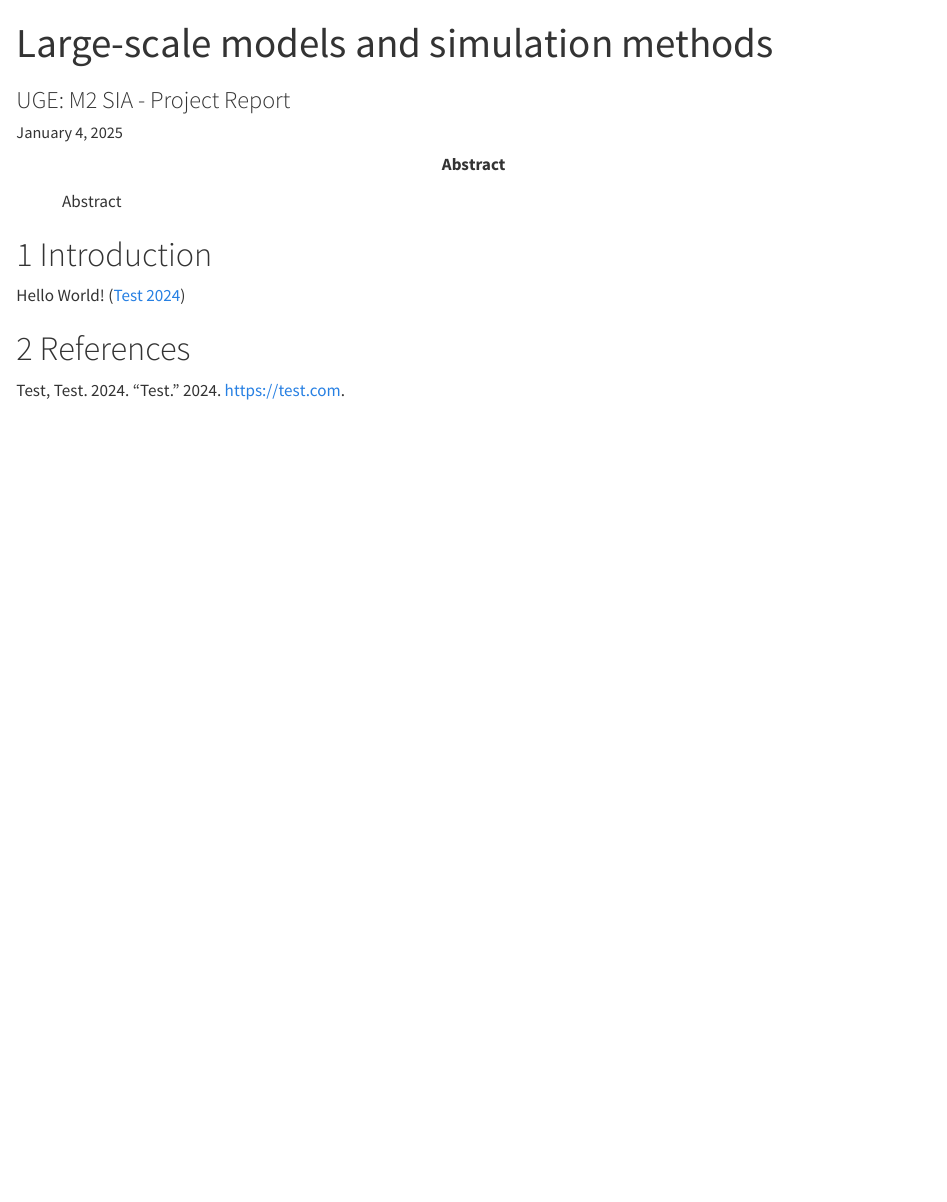
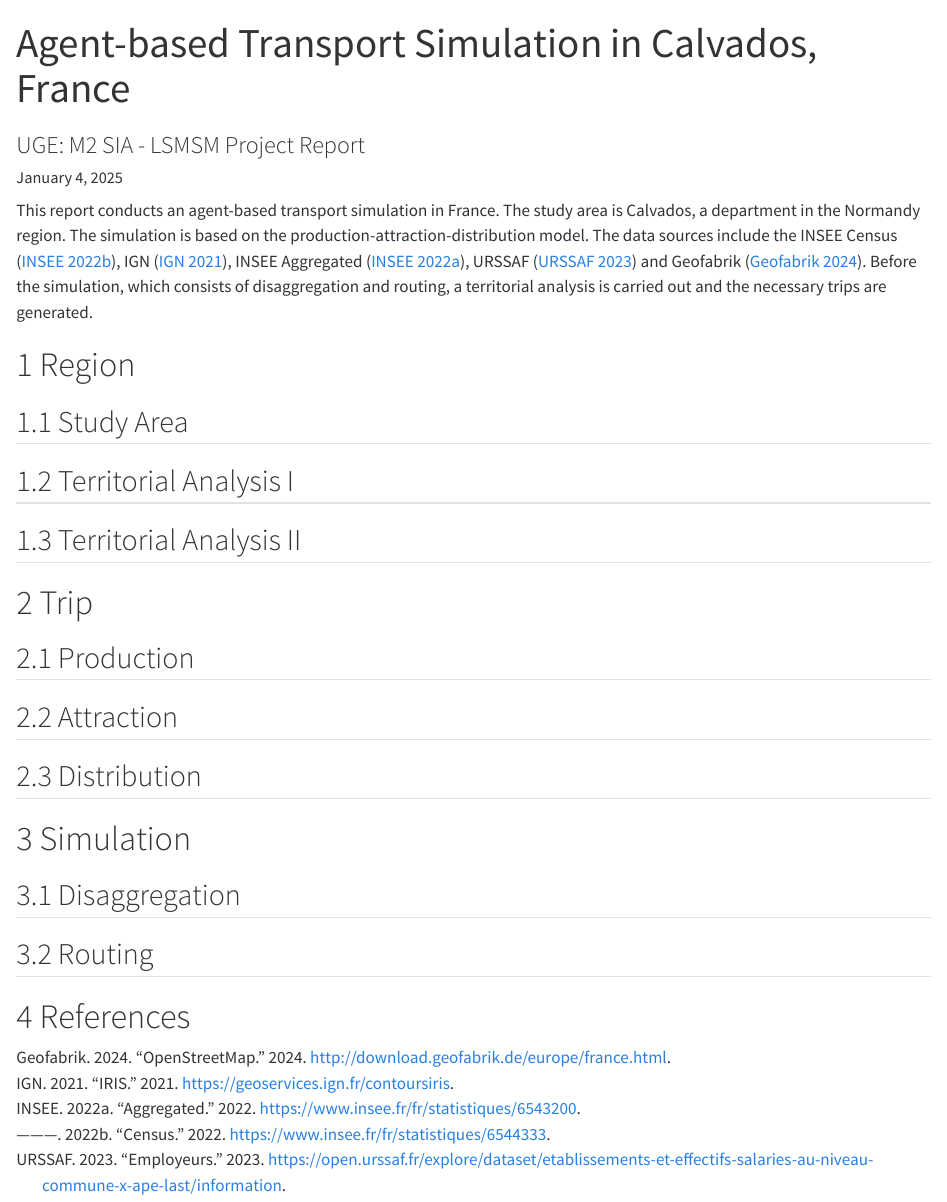
Before and after one commit to luckerma/lsmsm_project, a Quarto document (report/index.qmd): the page in a window 1100 px wide, from its top. Rendered offline with R 4.5, knitr and Pandoc in place of Quarto, with nearby package versions.

Commit message:
Update report structure

```diff
--- a/report/index.qmd
+++ b/report/index.qmd
@@ -1,6 +1,6 @@
 ---
-title: "Large-scale models and simulation methods"
-subtitle: "UGE: M2 SIA - Project Report"
+title: "Agent-based Transport Simulation in Calvados, France"
+subtitle: "UGE: M2 SIA - LSMSM Project Report"
 authors:
   - name: "Luca Uckermann"
     affiliation:
@@ -40,14 +41,31 @@ execute:
   warning: false
   error: false
   include: true
-
-abstract: |
-  Abstract
 ---
 
-# Introduction
+This report conducts an agent-based transport simulation in France. The study area is Calvados, a department in the Normandy region. The simulation is based on the production-attraction-distribution model. The data sources include the INSEE Census [@inseeCensus], IGN [@ign], INSEE Aggregated [@inseeAggregated], URSSAF [@urssaf] and Geofabrik [@geofabrik]. Before the simulation, which consists of disaggregation and routing, a territorial analysis is carried out and the necessary trips are generated.
 
-Hello World! [@test]
+# Region
+
+## Study Area
+
+## Territorial Analysis I
+
+## Territorial Analysis II
+
+# Trip
+
+## Production
+
+## Attraction
+
+## Distribution
+
+# Simulation
+
+## Disaggregation
+
+## Routing
 
 # References
 
--- a/report/references.bib
+++ b/report/references.bib
@@ -1,7 +1,39 @@
-@online{test,
-  author  = {Test, Test},
-  title   = {Test},
-  url     = {https://test.com},
-  urldate = {2024-12-01},
+@online{geofabrik,
+  author  = {Geofabrik},
+  title   = {OpenStreetMap},
+  url     = {http://download.geofabrik.de/europe/france.html},
+  urldate = {2025-01-04},
   year    = {2024},
 }
+
+@online{ign,
+  author  = {IGN},
+  title   = {IRIS},
+  url     = {https://geoservices.ign.fr/contoursiris},
+  urldate = {2025-01-04},
+  year    = {2021},
+}
+
+@online{inseeAggregated,
+  author  = {INSEE},
+  title   = {Aggregated},
+  url     = {https://www.insee.fr/fr/statistiques/6543200},
+  urldate = {2025-01-04},
+  year    = {2022},
+}
+
+@online{inseeCensus,
+  author  = {INSEE},
+  title   = {Census},
+  url     = {https://www.insee.fr/fr/statistiques/6544333},
+  urldate = {2025-01-04},
+  year    = {2022},
+}
+
+@online{urssaf,
+  author  = {URSSAF},
+  title   = {Employeurs},
+  url     = {https://open.urssaf.fr/explore/dataset/etablissements-et-effectifs-salaries-au-niveau-commune-x-ape-last/information},
+  urldate = {2025-01-04},
+  year    = {2023},
+}
```
Also changed, not shown: report/index.qmd (17 more changed lines).
